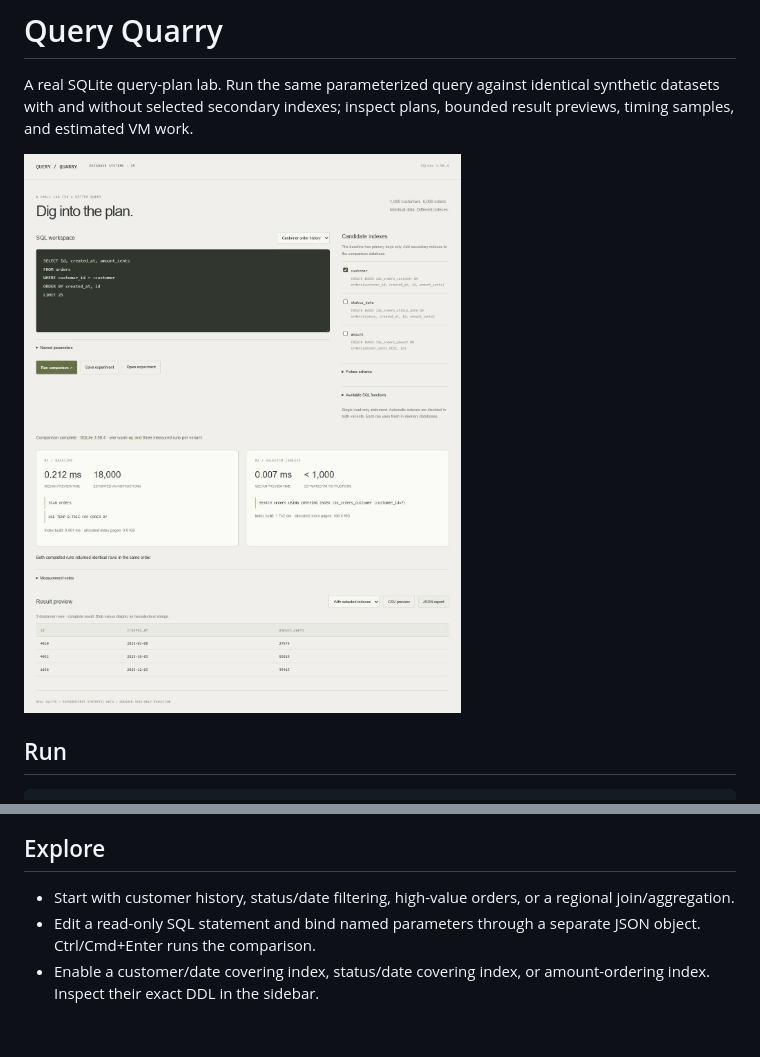
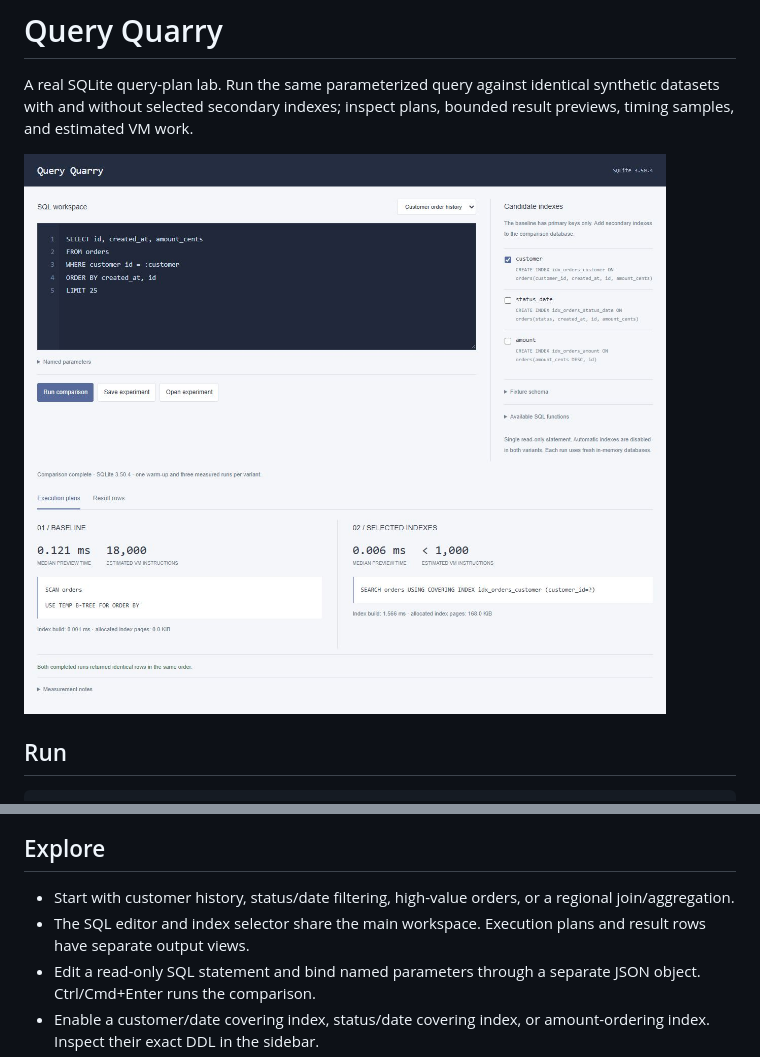
Before and after one commit to Michaelhoang8/query-quarry, a Markdown page: README.md, 2 parts joined by grey strips. GitHub-like rendering; pictures changed too: docs/workbench.png; blank space fills up the shorter version.

Commit message:
Rework query workspace around SQL editor and separate output views

```diff
--- a/README.md
+++ b/README.md
@@ -17,6 +17,7 @@ Every experiment creates two fresh in-memory databases with 1,000 synthetic cust
 ## Explore
 
 - Start with customer history, status/date filtering, high-value orders, or a regional join/aggregation.
+- The SQL editor and index selector share the main workspace. Execution plans and result rows have separate output views.
 - Edit a read-only SQL statement and bind named parameters through a separate JSON object. Ctrl/Cmd+Enter runs the comparison.
 - Enable a customer/date covering index, status/date covering index, or amount-ordering index. Inspect their exact DDL in the sidebar.
 - Compare raw `EXPLAIN QUERY PLAN` descriptions, median preview times, estimated VM instructions, index-build time, and allocated index pages.
```
Also changed, not shown: other parts of README.md (+1 -1 lines), 3 other files.
